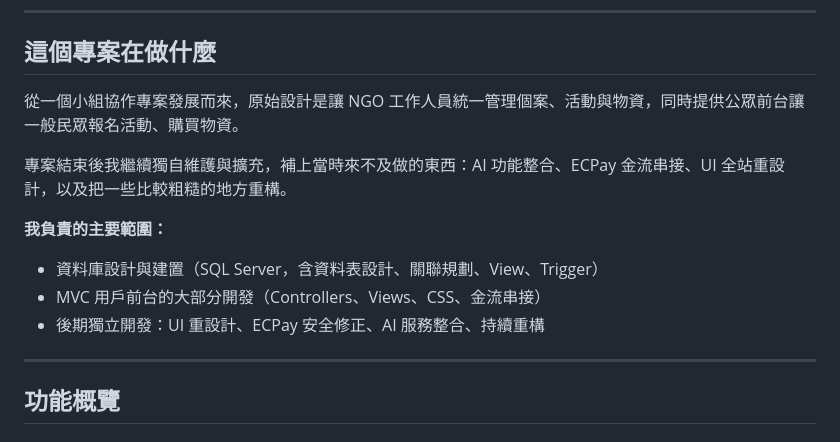
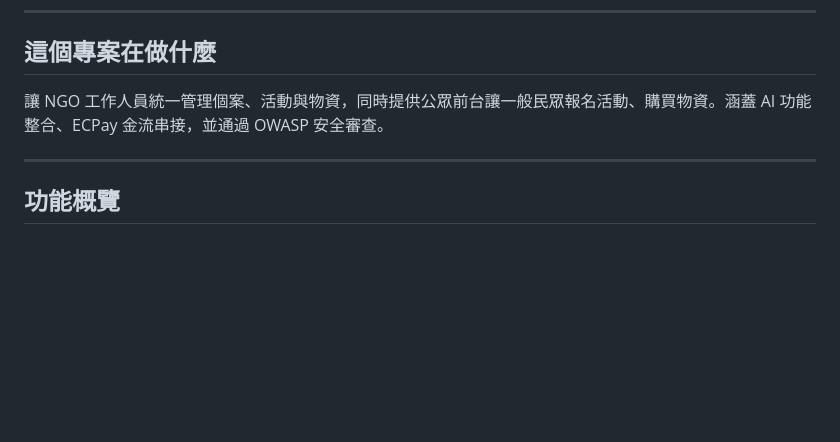
Before and after one commit to yiqu26/NGO-Admin-System, a Markdown page: README.md, the part around the change. Rendered like a GitHub page; blank space fills up the shorter version.

Commit message:
docs: 簡化 README 專案說明，移除個人貢獻描述
Co-Authored-By: Claude Sonnet 4.6 <noreply@anthropic.com>

```diff
--- a/README.md
+++ b/README.md
@@ -21,14 +21,7 @@
 
 ## 這個專案在做什麼
 
-從一個小組協作專案發展而來，原始設計是讓 NGO 工作人員統一管理個案、活動與物資，同時提供公眾前台讓一般民眾報名活動、購買物資。
-
-專案結束後我繼續獨自維護與擴充，補上當時來不及做的東西：AI 功能整合、ECPay 金流串接、UI 全站重設計，以及把一些比較粗糙的地方重構。
-
-**我負責的主要範圍：**
-- 資料庫設計與建置（SQL Server，含資料表設計、關聯規劃、View、Trigger）
-- MVC 用戶前台的大部分開發（Controllers、Views、CSS、金流串接）
-- 後期獨立開發：UI 重設計、ECPay 安全修正、AI 服務整合、持續重構
+讓 NGO 工作人員統一管理個案、活動與物資，同時提供公眾前台讓一般民眾報名活動、購買物資。涵蓋 AI 功能整合、ECPay 金流串接，並通過 OWASP 安全審查。
 
 ---
 
```
